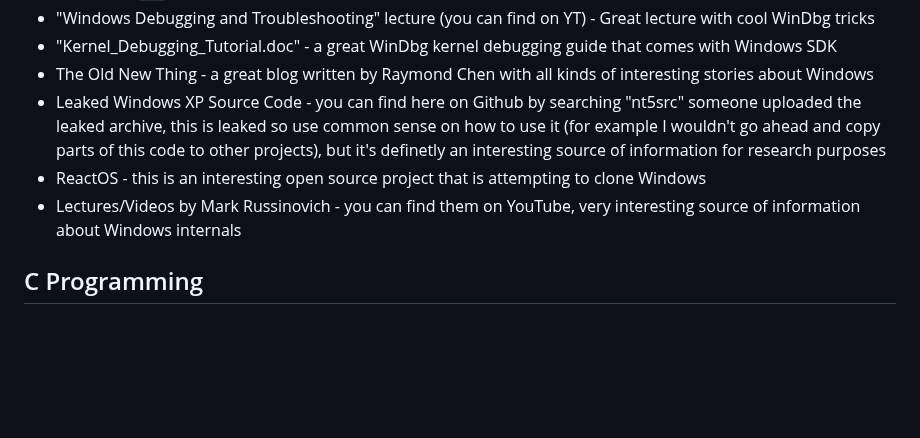
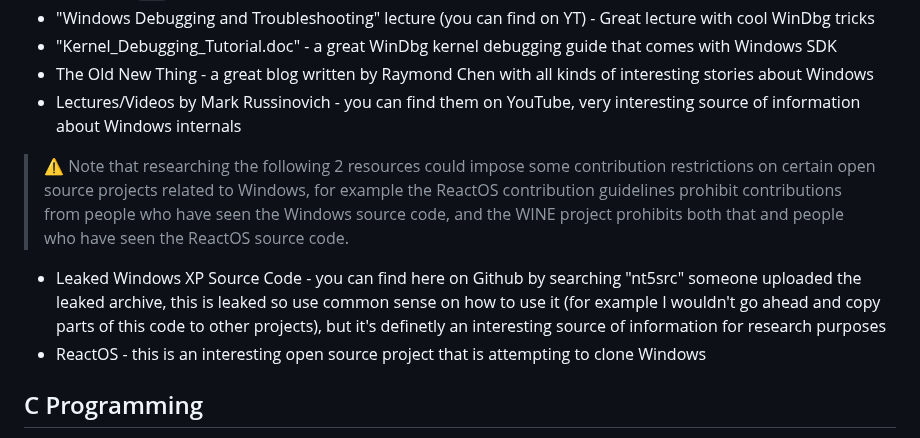
Before and after one commit to nir9/welcome, a Markdown page: README.md, the part around the change. Drawn GitHub-style; blank space fills up the shorter version.

Commit message:
windows: add remark regarding ReactOS & leaked src

```diff
--- a/README.md
+++ b/README.md
@@ -90,9 +90,11 @@
 - "Windows Debugging and Troubleshooting" lecture (you can find on YT) - Great lecture with cool WinDbg tricks
 - "Kernel_Debugging_Tutorial.doc" - a great WinDbg kernel debugging guide that comes with Windows SDK
 - The Old New Thing - a great blog written by Raymond Chen with all kinds of interesting stories about Windows
+- Lectures/Videos by Mark Russinovich - you can find them on YouTube, very interesting source of information about Windows internals
+
+> ⚠ Note that researching the following 2 resources could impose some contribution restrictions on certain open source projects related to Windows, for example the ReactOS contribution guidelines prohibit contributions from people who have seen the Windows source code, and the WINE project prohibits both that and people who have seen the ReactOS source code.
 - Leaked Windows XP Source Code - you can find here on Github by searching "nt5src" someone uploaded the leaked archive, this is leaked so use common sense on how to use it (for example I wouldn't go ahead and copy parts of this code to other projects), but it's definetly an interesting source of information for research purposes
 - ReactOS - this is an interesting open source project that is attempting to clone Windows
-- Lectures/Videos by Mark Russinovich - you can find them on YouTube, very interesting source of information about Windows internals
 
 ## C Programming
 - The book "Writing Solid Code" by Steve Maguire - I read the original book but I think there is a newer edition, I enjoyed reading this one a lot, it is also quite old and contains some outdated info but still talks about a lot of tips which are relevant until today when programming C.
```
